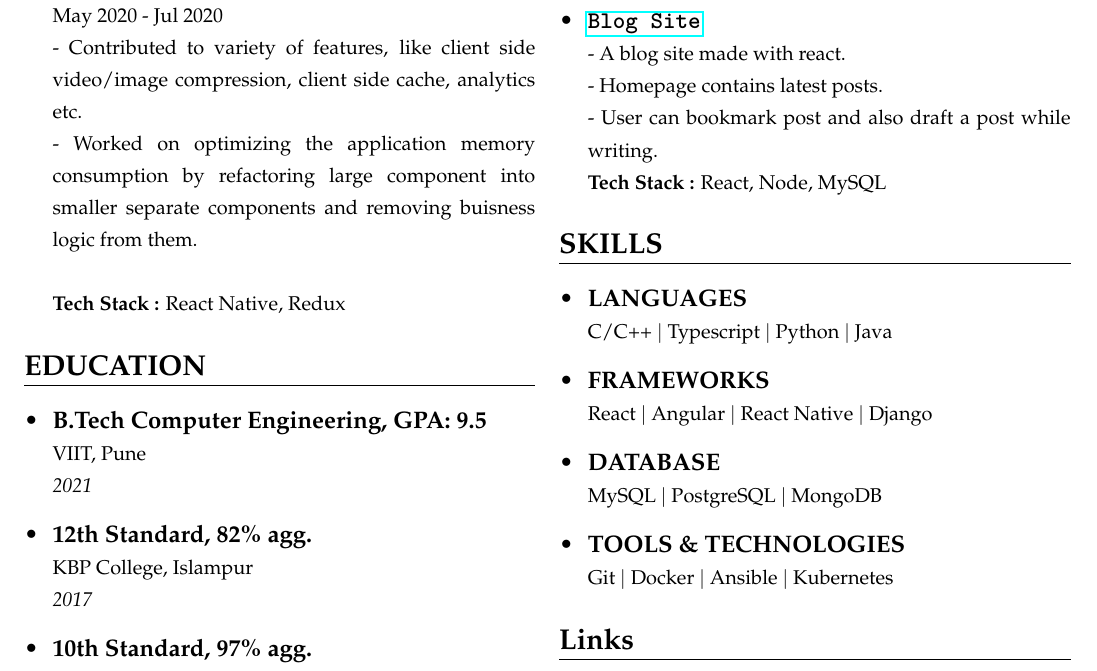
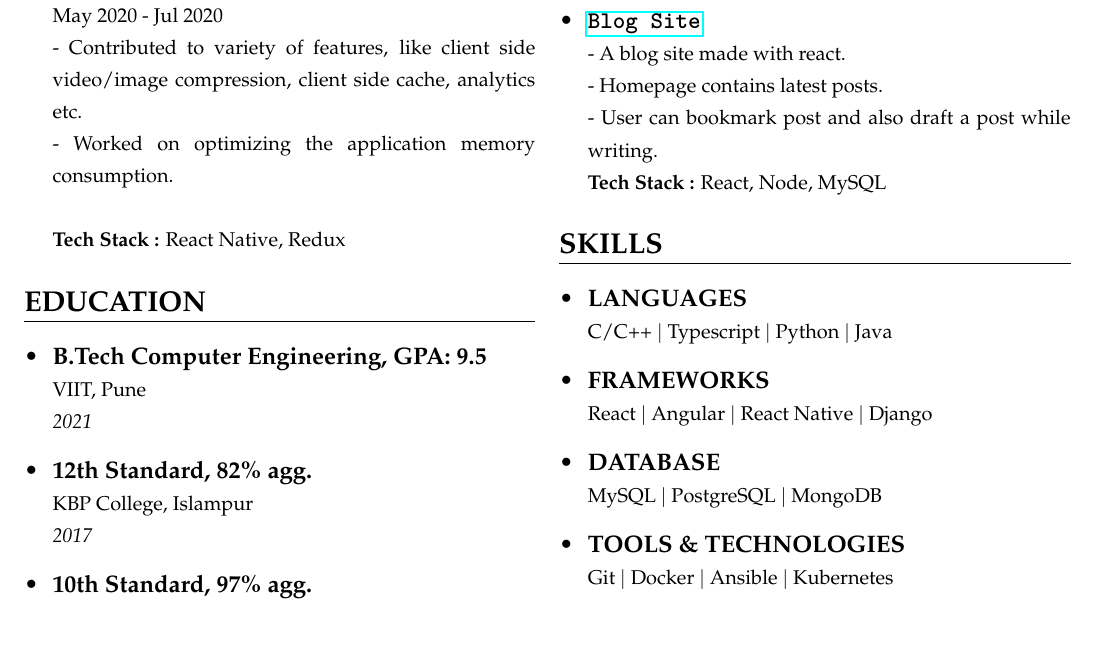
Before and after one commit to Srtpatil/samsworld, a LaTeX CV (src/assets/samarth_resume.tex): part of the page, cut so that both start at the same text, the shorter picture padded with empty space. Compiled offline with pdfLaTeX.

Commit message:
removed extra info from resume

```diff
--- a/src/assets/samarth_resume.tex
+++ b/src/assets/samarth_resume.tex
@@ -40,7 +40,7 @@
                       {May 2020 - Jul 2020}
                       {
                           - Contributed to variety of features, like client side video/image compression, client side cache, analytics etc. \newline
-                          - Worked on optimizing the application memory consumption by refactoring large component into smaller separate components and removing buisness logic from them. \newline
+                          - Worked on optimizing the application memory consumption. \newline
                       }
                       {\em\textbf{Tech Stack :} React Native, Redux}
             \end{itemize}
```
Also changed, not shown: 1 other file.
